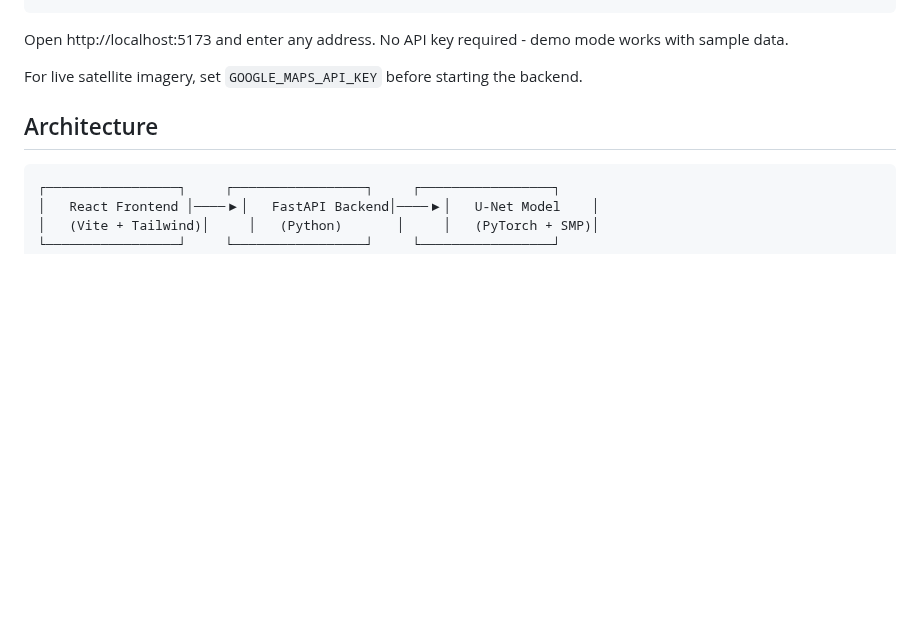
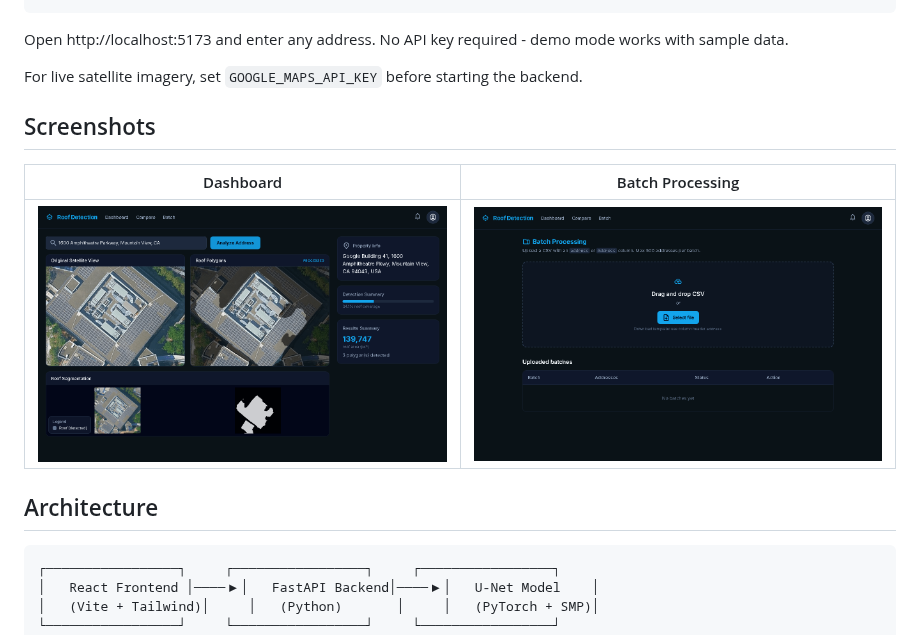
Before and after one commit to Tanner-Eischen/RoofSegmentation, a Markdown page: README.md, the part around the change. GitHub-like rendering; pictures changed too: docs/batch.png (added), docs/dashboard.png (added); blank space fills up the shorter version.

Commit message:
Add screenshots to README
- Add dashboard.png showing roof detection analysis
- Add batch.png showing batch processing page
- Include screenshots table in README

Co-Authored-By: Claude Opus 4.6 <noreply@anthropic.com>

```diff
--- a/README.md
+++ b/README.md
@@ -24,6 +24,12 @@ cd ../app && npm install && npm run dev
 Open http://localhost:5173 and enter any address. No API key required - demo mode works with sample data.
 
 For live satellite imagery, set `GOOGLE_MAPS_API_KEY` before starting the backend.
+
+## Screenshots
+
+| Dashboard | Batch Processing |
+|-----------|------------------|
+| ![Dashboard](docs/dashboard.png) | ![Batch](docs/batch.png) |
 
 ## Architecture
 
```
